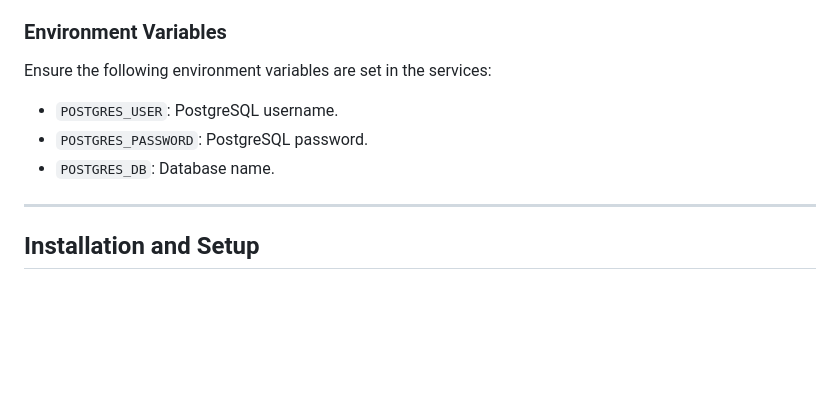
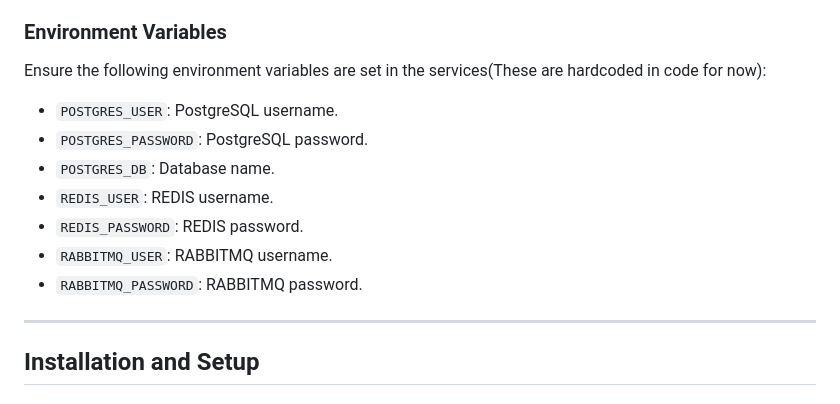
Before and after one commit to ashvin-kumbhani/go-test, a Markdown page: readme.md, the part around the change. Rendered like a GitHub page; blank space fills up the shorter version.

```diff
--- a/readme.md
+++ b/readme.md
@@ -57,11 +57,15 @@ This project is a microservice-based system for processing, storing, and retriev
 
 ### Environment Variables
 
-Ensure the following environment variables are set in the services:
+Ensure the following environment variables are set in the services(These are hardcoded in code for now):
 
 - `POSTGRES_USER`: PostgreSQL username.
 - `POSTGRES_PASSWORD`: PostgreSQL password.
 - `POSTGRES_DB`: Database name.
+- `REDIS_USER`: REDIS username.
+- `REDIS_PASSWORD`: REDIS password.
+- `RABBITMQ_USER`: RABBITMQ username.
+- `RABBITMQ_PASSWORD`: RABBITMQ password.
 
 ---
 
```
